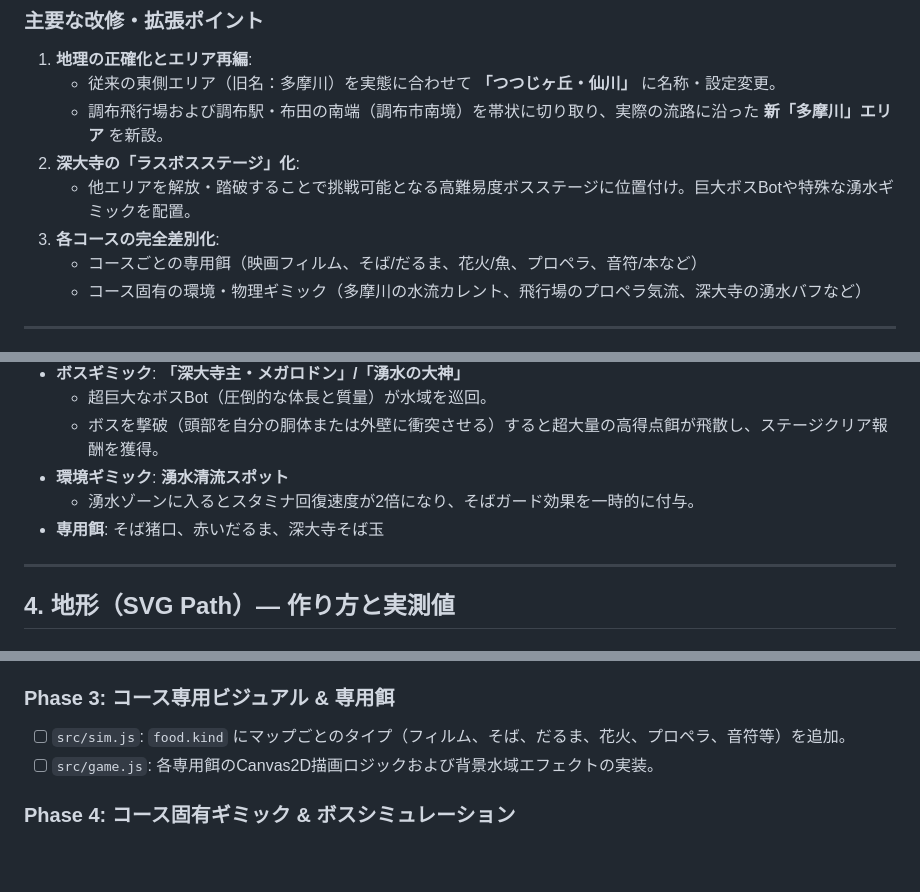
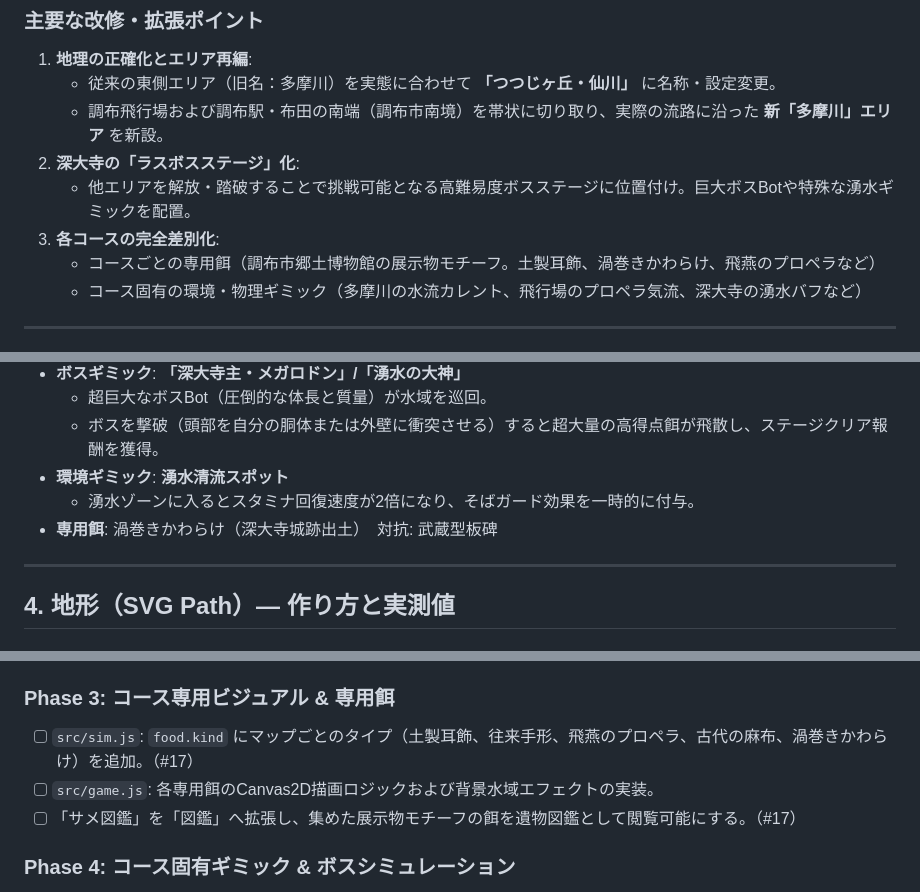
Before and after one commit to UPoCSamether-io/samezario, a Markdown page: docs/stage_design_plan.md, 3 parts joined by grey strips. GitHub-like rendering; blank space fills up the shorter version.

```diff
--- a/docs/stage_design_plan.md
+++ b/docs/stage_design_plan.md
@@ -17,7 +17,7 @@
 2. **深大寺の「ラスボスステージ」化**:
    - 他エリアを解放・踏破することで挑戦可能となる高難易度ボスステージに位置付け。巨大ボスBotや特殊な湧水ギミックを配置。
 3. **各コースの完全差別化**:
-   - コースごとの専用餌（映画フィルム、そば/だるま、花火/魚、プロペラ、音符/本など）
+   - コースごとの専用餌（調布市郷土博物館の展示物モチーフ。土製耳飾、渦巻きかわらけ、飛燕のプロペラなど）
    - コース固有の環境・物理ギミック（多摩川の水流カレント、飛行場のプロペラ気流、深大寺の湧水バフなど）
 
 ---
@@ -102,7 +108,7 @@ graph TD
   - ボスを撃破（頭部を自分の胴体または外壁に衝突させる）すると超大量の高得点餌が飛散し、ステージクリア報酬を獲得。
 - **環境ギミック**: **湧水清流スポット**
   - 湧水ゾーンに入るとスタミナ回復速度が2倍になり、そばガード効果を一時的に付与。
-- **専用餌**: そば猪口、赤いだるま、深大寺そば玉
+- **専用餌**: 渦巻きかわらけ（深大寺城跡出土）　対抗: 武蔵型板碑
 
 ---
 
@@ -216,8 +222,9 @@ k = size / √(輪郭の面積)     → 拡大後の面積がちょうど size²
 - [ ] `src/main.js` / `index.html`: ロケ地選択画面の5エリア対応、写真撮影/アップロードUI、解放演出。
 
 ### Phase 3: コース専用ビジュアル & 専用餌
-- [ ] `src/sim.js`: `food.kind` にマップごとのタイプ（フィルム、そば、だるま、花火、プロペラ、音符等）を追加。
+- [ ] `src/sim.js`: `food.kind` にマップごとのタイプ（土製耳飾、往来手形、飛燕のプロペラ、古代の麻布、渦巻きかわらけ）を追加。（#17）
 - [ ] `src/game.js`: 各専用餌のCanvas2D描画ロジックおよび背景水域エフェクトの実装。
+- [ ] 「サメ図鑑」を「図鑑」へ拡張し、集めた展示物モチーフの餌を遺物図鑑として閲覧可能にする。（#17）
 
 ### Phase 4: コース固有ギミック & ボスシミュレーション
 - [ ] `src/sim.js`: 多摩川の「水流ベクトル」、飛行場の「プロペラ突風」、深大寺の「湧水ゾーン」をシミュレーションに追加（サーバ・クライアント同一ロジック）。
```
Also changed, not shown: other parts of docs/stage_design_plan.md (+14 -8 lines), docs/concept-roadmap.md (+16 -6 lines).
